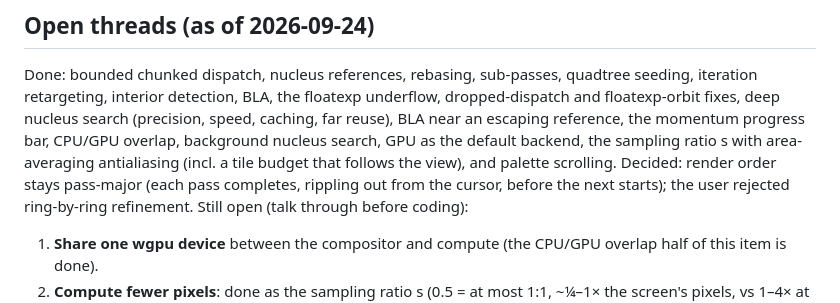
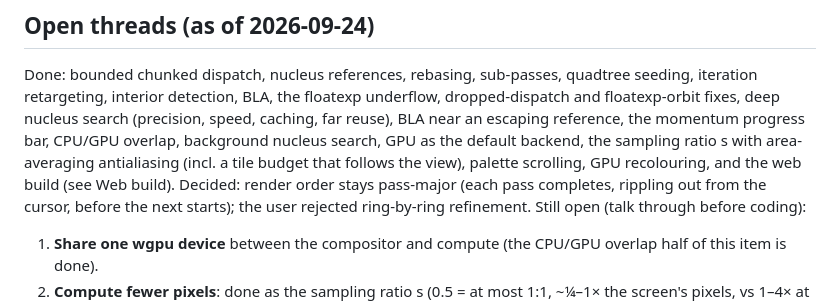
Before and after one commit to gorilskij/mandelbrot, a Markdown page: CLAUDE.md, the part around the change. Rendered like a GitHub page.

Commit message:
CLAUDE.md: done list
Co-Authored-By: Claude Opus 5.5 <noreply@anthropic.com>

```diff
--- a/CLAUDE.md
+++ b/CLAUDE.md
@@ -410,8 +410,8 @@ underflow, dropped-dispatch and floatexp-orbit fixes, deep nucleus search
 (precision, speed, caching, far reuse), BLA near an escaping reference, the
 momentum progress bar, CPU/GPU overlap, background nucleus search, GPU as
 the default backend, the sampling ratio s with area-averaging
-antialiasing (incl. a tile budget that follows the view), and palette
-scrolling. Decided: render order stays pass-major (each
+antialiasing (incl. a tile budget that follows the view), palette
+scrolling, GPU recolouring, and the web build (see Web build). Decided: render order stays pass-major (each
 pass completes, rippling out from the cursor, before the next starts); the
 user rejected ring-by-ring refinement. Still open (talk through before
 coding):
```
